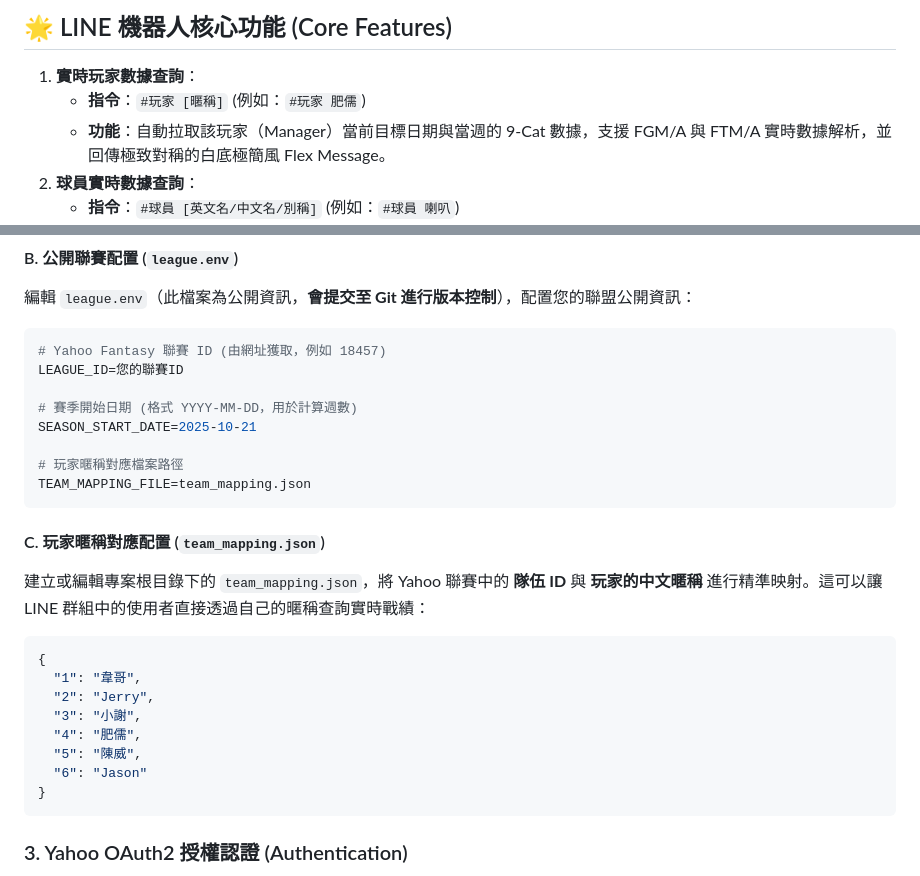
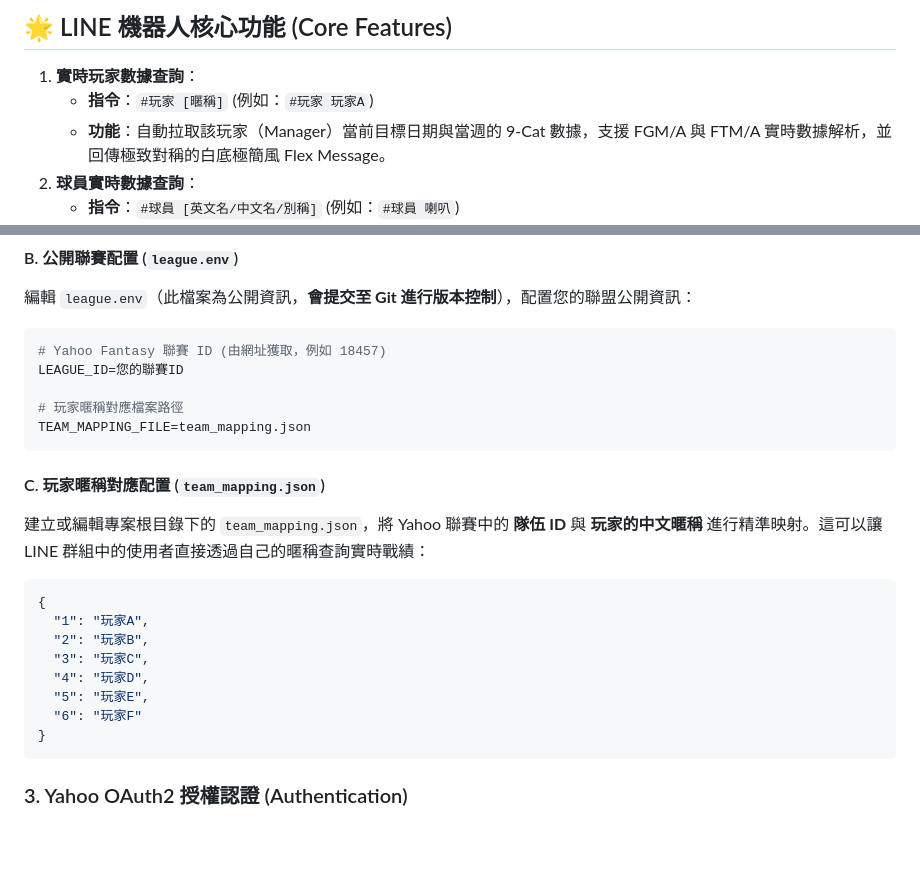
Before and after one commit to a62005/yf_for_turtle, a Markdown page: README.md, 2 parts joined by grey strips. GitHub-like rendering; blank space fills up the shorter version.

Commit message:
docs: remove personal names and obsolete SEASON_START_DATE from README

````diff
--- a/README.md
+++ b/README.md
@@ -7,7 +7,7 @@
 ## 🌟 LINE 機器人核心功能 (Core Features)
 
 1. **實時玩家數據查詢**：
-   * **指令**：`#玩家 [暱稱]` (例如：`#玩家 肥儒`)
+   * **指令**：`#玩家 [暱稱]` (例如：`#玩家 玩家A`)
    * **功能**：自動拉取該玩家（Manager）當前目標日期與當週的 9-Cat 數據，支援 FGM/A 與 FTM/A 實時數據解析，並回傳極致對稱的白底極簡風 Flex Message。
 2. **球員實時數據查詢**：
    * **指令**：`#球員 [英文名/中文名/別稱]` (例如：`#球員 喇叭`)
@@ -58,9 +58,6 @@ NGROK_AUTHTOKEN=您的Ngrok_Auth_Token
 # Yahoo Fantasy 聯賽 ID (由網址獲取，例如 18457)
 LEAGUE_ID=您的聯賽ID
 
-# 賽季開始日期 (格式 YYYY-MM-DD，用於計算週數)
-SEASON_START_DATE=2025-10-21
-
 # 玩家暱稱對應檔案路徑
 TEAM_MAPPING_FILE=team_mapping.json
 ```
@@ -69,12 +66,12 @@ TEAM_MAPPING_FILE=team_mapping.json
 建立或編輯專案根目錄下的 `team_mapping.json`，將 Yahoo 聯賽中的 **隊伍 ID** 與 **玩家的中文暱稱** 進行精準映射。這可以讓 LINE 群組中的使用者直接透過自己的暱稱查詢實時戰績：
 ```json
 {
-  "1": "韋哥",
-  "2": "Jerry",
-  "3": "小謝",
-  "4": "肥儒",
-  "5": "陳威",
-  "6": "Jason"
+  "1": "玩家A",
+  "2": "玩家B",
+  "3": "玩家C",
+  "4": "玩家D",
+  "5": "玩家E",
+  "6": "玩家F"
 }
 ```
 
````
